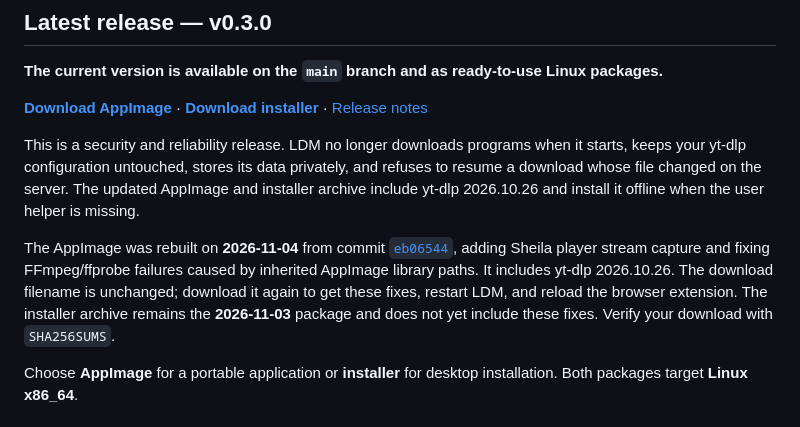
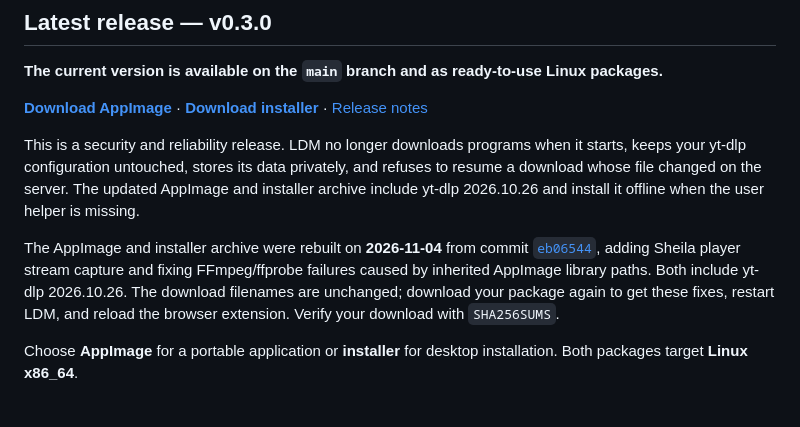
Before and after one commit to ekremx25/linux-download-manager, a Markdown page: README.md, the part around the change. Drawn GitHub-style.

Commit message:
Document updated installer archive alongside AppImage

```diff
--- a/README.md
+++ b/README.md
@@ -21,7 +21,7 @@
 
 This is a security and reliability release. LDM no longer downloads programs when it starts, keeps your yt-dlp configuration untouched, stores its data privately, and refuses to resume a download whose file changed on the server. The updated AppImage and installer archive include yt-dlp 2026.10.26 and install it offline when the user helper is missing.
 
-The AppImage was rebuilt on **2026-11-04** from commit [`eb06544`](https://github.com/ekremx25/linux-download-manager/commit/eb06544433f1a3c47ed747c719f9e82fb9686239), adding Sheila player stream capture and fixing FFmpeg/ffprobe failures caused by inherited AppImage library paths. It includes yt-dlp 2026.10.26. The download filename is unchanged; download it again to get these fixes, restart LDM, and reload the browser extension. The installer archive remains the **2026-11-03** package and does not yet include these fixes. Verify your download with `SHA256SUMS`.
+The AppImage and installer archive were rebuilt on **2026-11-04** from commit [`eb06544`](https://github.com/ekremx25/linux-download-manager/commit/eb06544433f1a3c47ed747c719f9e82fb9686239), adding Sheila player stream capture and fixing FFmpeg/ffprobe failures caused by inherited AppImage library paths. Both include yt-dlp 2026.10.26. The download filenames are unchanged; download your package again to get these fixes, restart LDM, and reload the browser extension. Verify your download with `SHA256SUMS`.
 
 Choose **AppImage** for a portable application or **installer** for desktop installation. Both packages target **Linux x86_64**.
 
```
